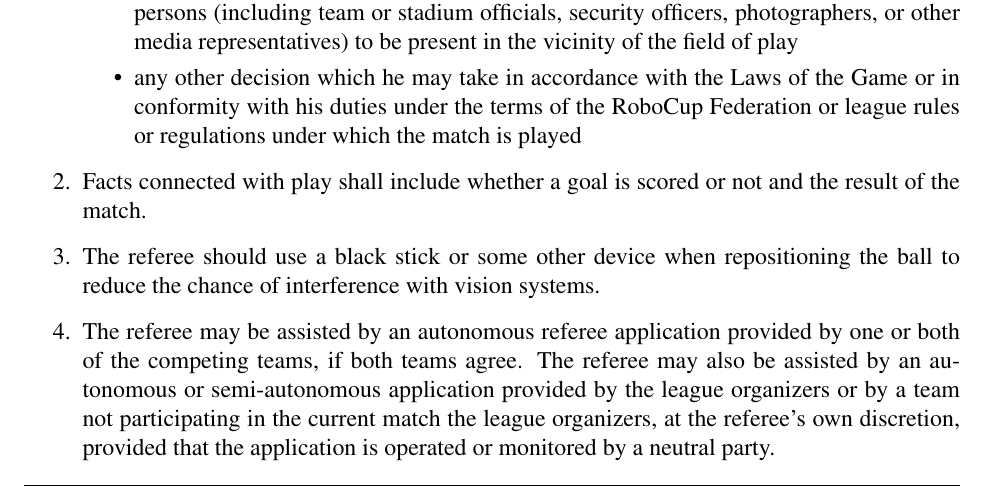
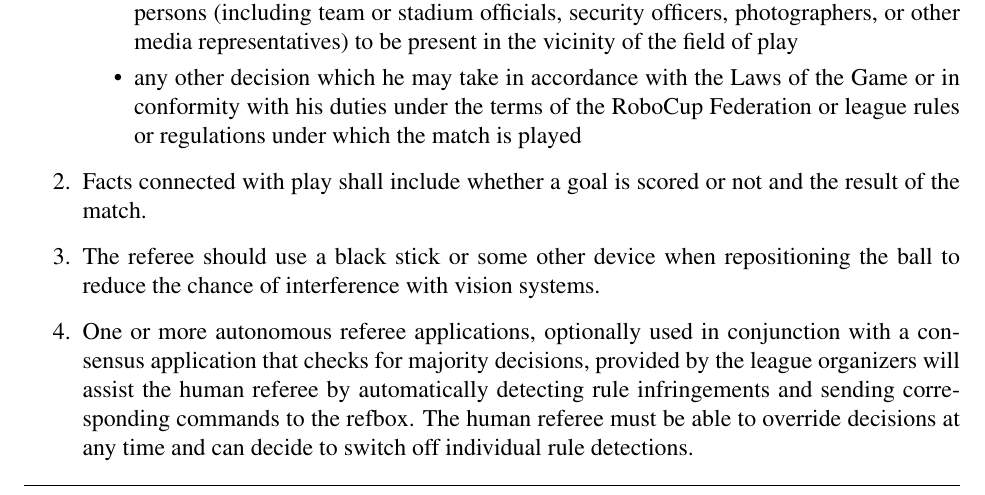
Before and after one commit to RoboCup-SSL/ssl-rules-legacy, a LaTeX document (sslrules.tex, which reads referee.tex): part of page 20 of 43, cut so that both start at the same text. Compiled offline with pdfLaTeX.

Commit message:
Mandatory autonomous referee

```diff
--- a/referee.tex
+++ b/referee.tex
@@ -90,12 +90,23 @@
 The referee should use a black stick or some other device when repositioning the ball to reduce the chance of interference with vision systems.
 
 \item
+\added{
+One or more autonomous referee applications, optionally used in conjunction
+with a consensus application that checks for majority decisions,
+provided by the league organizers will assist the human referee by automatically
+detecting rule infringements and sending corresponding commands to the refbox.
+The human referee must be able to override decisions at any time
+and can decide to switch off individual rule detections.
+}
+\removed{
 The referee may be assisted by an autonomous referee application provided by
 one or both of the competing teams, if both teams agree. The referee may
 also be assisted by an autonomous or semi-autonomous application provided
 by the league organizers or by a team not participating in the current
 match the league organizers, at the referee's own discretion, provided that the
 application is operated or monitored by a neutral party.
+}
+
 \item
 The outer region of the field surface which is further than 300\,mm away from
 the boundary line is used as a designated walking area by the referee and/or
```
